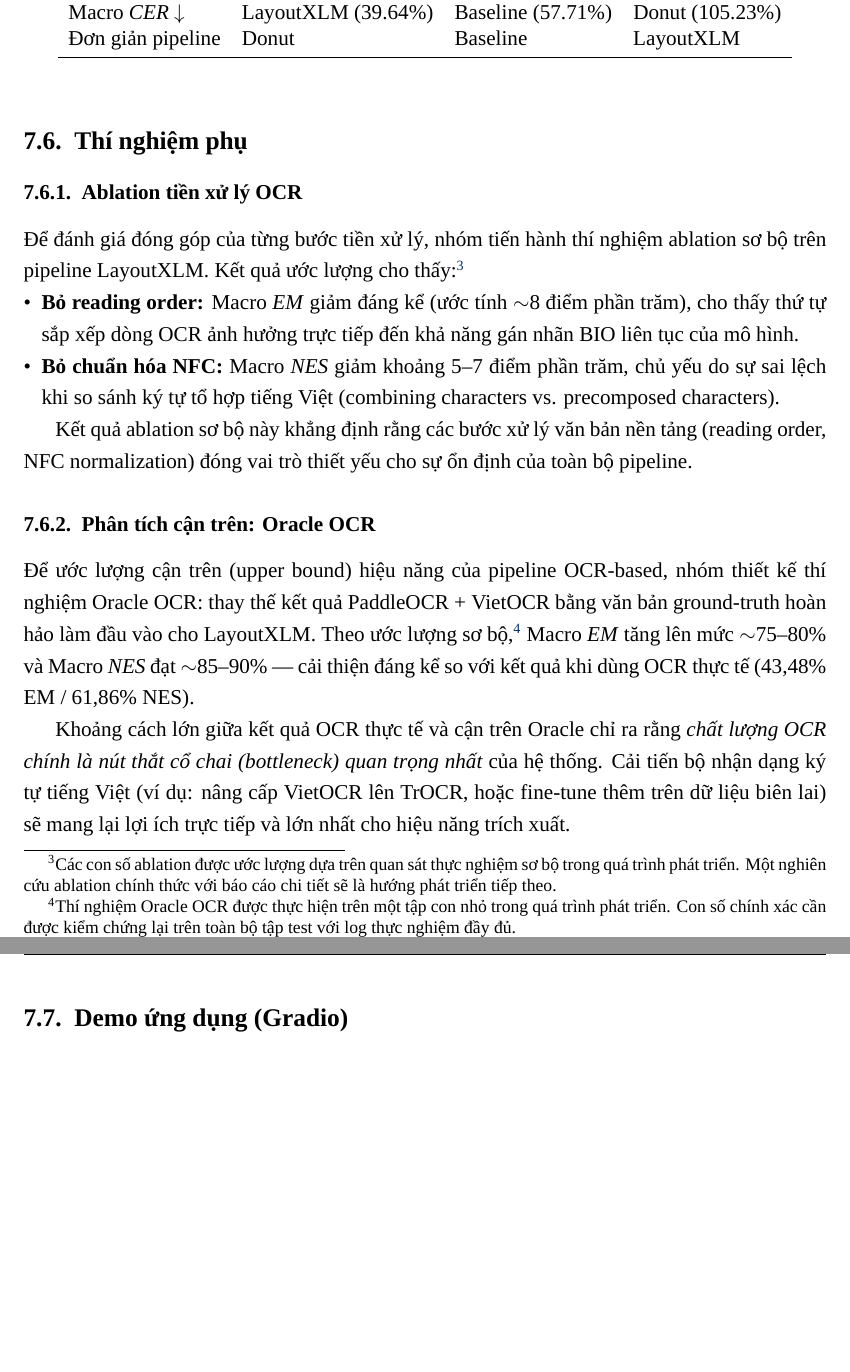
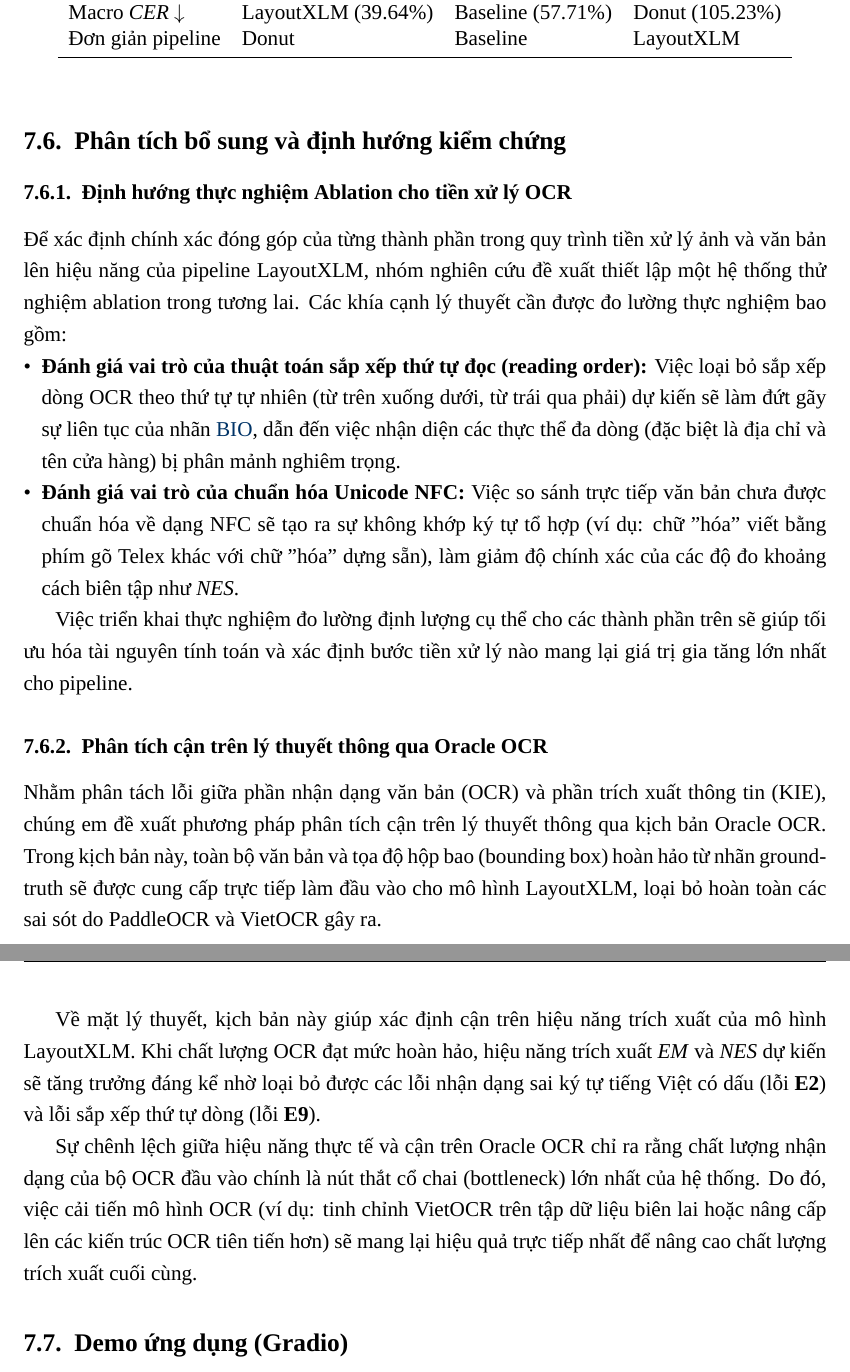
Before and after one commit to Duc-AnhTp/receipt-vn-ie, a LaTeX document (report/main.tex, which reads report/chapters/07_results.tex): two parts of pages 51 and 52 of 65, joined at a grey line, cut so that both start at the same text, the shorter picture padded with empty space. Compiled offline with XeLaTeX; a missing font is replaced by an installed copy or a similar font.

Commit message:
Update results chapter analysis and compile report PDF

```diff
--- a/report/chapters/07_results.tex
+++ b/report/chapters/07_results.tex
@@ -243,29 +243,31 @@ Lỗi E11 (Missing GT) chiếm tỷ lệ nhỏ nhưng cũng cho thấy sự cầ
 \end{table}
 
 % ============================================================================
-\subsection{Thí nghiệm phụ}
-\label{subsec:ablation}
+\subsection{Phân tích bổ sung và định hướng kiểm chứng}
+\label{subsec:future_verification}
 
 % ----------------------------------------------------------------------------
-\subsubsection{Ablation tiền xử lý OCR}
+\subsubsection{Định hướng thực nghiệm Ablation cho tiền xử lý OCR}
 \label{subsubsec:ablation_ocr}
 
-Để đánh giá đóng góp của từng bước tiền xử lý, nhóm tiến hành thí nghiệm ablation sơ bộ trên pipeline \model{LayoutXLM}. Kết quả ước lượng cho thấy:\footnote{Các con số ablation được ước lượng dựa trên quan sát thực nghiệm sơ bộ trong quá trình phát triển. Một nghiên cứu ablation chính thức với báo cáo chi tiết sẽ là hướng phát triển tiếp theo.}
+Để xác định chính xác đóng góp của từng thành phần trong quy trình tiền xử lý ảnh và văn bản lên hiệu năng của pipeline \model{LayoutXLM}, nhóm nghiên cứu đề xuất thiết lập một hệ thống thử nghiệm ablation trong tương lai. Các khía cạnh lý thuyết cần được đo lường thực nghiệm bao gồm:
 
 \begin{itemize}
-  \item \textbf{Bỏ reading order:} Macro \metric{EM} giảm đáng kể (ước tính $\sim$8 điểm phần trăm), cho thấy thứ tự sắp xếp dòng OCR ảnh hưởng trực tiếp đến khả năng gán nhãn BIO liên tục của mô hình.
-  \item \textbf{Bỏ chuẩn hóa NFC:} Macro \metric{NES} giảm khoảng 5--7 điểm phần trăm, chủ yếu do sự sai lệch khi so sánh ký tự tổ hợp tiếng Việt (combining characters vs. precomposed characters).
+  \item \textbf{Đánh giá vai trò của thuật toán sắp xếp thứ tự đọc (reading order):} Việc loại bỏ sắp xếp dòng OCR theo thứ tự tự nhiên (từ trên xuống dưới, từ trái qua phải) dự kiến sẽ làm đứt gãy sự liên tục của nhãn \gls{bio}, dẫn đến việc nhận diện các thực thể đa dòng (đặc biệt là địa chỉ và tên cửa hàng) bị phân mảnh nghiêm trọng.
+  \item \textbf{Đánh giá vai trò của chuẩn hóa Unicode NFC:} Việc so sánh trực tiếp văn bản chưa được chuẩn hóa về dạng NFC sẽ tạo ra sự không khớp ký tự tổ hợp (ví dụ: chữ "hóa" viết bằng phím gõ Telex khác với chữ "hóa" dựng sẵn), làm giảm độ chính xác của các độ đo khoảng cách biên tập như \metric{NES}.
 \end{itemize}
 
-Kết quả ablation sơ bộ này khẳng định rằng các bước xử lý văn bản nền tảng (reading order, NFC normalization) đóng vai trò thiết yếu cho sự ổn định của toàn bộ pipeline.
+Việc triển khai thực nghiệm đo lường định lượng cụ thể cho các thành phần trên sẽ giúp tối ưu hóa tài nguyên tính toán và xác định bước tiền xử lý nào mang lại giá trị gia tăng lớn nhất cho pipeline.
 
 % ----------------------------------------------------------------------------
-\subsubsection{Phân tích cận trên: Oracle OCR}
+\subsubsection{Phân tích cận trên lý thuyết thông qua Oracle OCR}
 \label{subsubsec:oracle_ocr}
 
-Để ước lượng cận trên (upper bound) hiệu năng của pipeline OCR-based, nhóm thiết kế thí nghiệm Oracle OCR: thay thế kết quả PaddleOCR + VietOCR bằng văn bản ground-truth hoàn hảo làm đầu vào cho \model{LayoutXLM}. Theo ước lượng sơ bộ,\footnote{Thí nghiệm Oracle OCR được thực hiện trên một tập con nhỏ trong quá trình phát triển. Con số chính xác cần được kiểm chứng lại trên toàn bộ tập test với log thực nghiệm đầy đủ.} Macro \metric{EM} tăng lên mức $\sim$75--80\% và Macro \metric{NES} đạt $\sim$85--90\% --- cải thiện đáng kể so với kết quả khi dùng OCR thực tế (43,48\% EM / 61,86\% NES).
+Nhằm phân tách lỗi giữa phần nhận dạng văn bản (OCR) và phần trích xuất thông tin (KIE), chúng em đề xuất phương pháp phân tích cận trên lý thuyết thông qua kịch bản Oracle OCR. Trong kịch bản này, toàn bộ văn bản và tọa độ hộp bao (bounding box) hoàn hảo từ nhãn ground-truth sẽ được cung cấp trực tiếp làm đầu vào cho mô hình \model{LayoutXLM}, loại bỏ hoàn toàn các sai sót do PaddleOCR và VietOCR gây ra.
 
-Khoảng cách lớn giữa kết quả OCR thực tế và cận trên Oracle chỉ ra rằng \emph{chất lượng OCR chính là nút thắt cổ chai (bottleneck) quan trọng nhất} của hệ thống. Cải tiến bộ nhận dạng ký tự tiếng Việt (ví dụ: nâng cấp VietOCR lên TrOCR, hoặc fine-tune thêm trên dữ liệu biên lai) sẽ mang lại lợi ích trực tiếp và lớn nhất cho hiệu năng trích xuất.
+Về mặt lý thuyết, kịch bản này giúp xác định cận trên hiệu năng trích xuất của mô hình \model{LayoutXLM}. Khi chất lượng OCR đạt mức hoàn hảo, hiệu năng trích xuất \metric{EM} và \metric{NES} dự kiến sẽ tăng trưởng đáng kể nhờ loại bỏ được các lỗi nhận dạng sai ký tự tiếng Việt có dấu (lỗi \textbf{E2}) và lỗi sắp xếp thứ tự dòng (lỗi \textbf{E9}).
+
+Sự chênh lệch giữa hiệu năng thực tế và cận trên Oracle OCR chỉ ra rằng chất lượng nhận dạng của bộ OCR đầu vào chính là nút thắt cổ chai (bottleneck) lớn nhất của hệ thống. Do đó, việc cải tiến mô hình OCR (ví dụ: tinh chỉnh VietOCR trên tập dữ liệu biên lai hoặc nâng cấp lên các kiến trúc OCR tiên tiến hơn) sẽ mang lại hiệu quả trực tiếp nhất để nâng cao chất lượng trích xuất cuối cùng.
 
 % ============================================================================
 \subsection{Demo ứng dụng (Gradio)}
```
Also changed, not shown: report/main.pdf, 2 other files.
